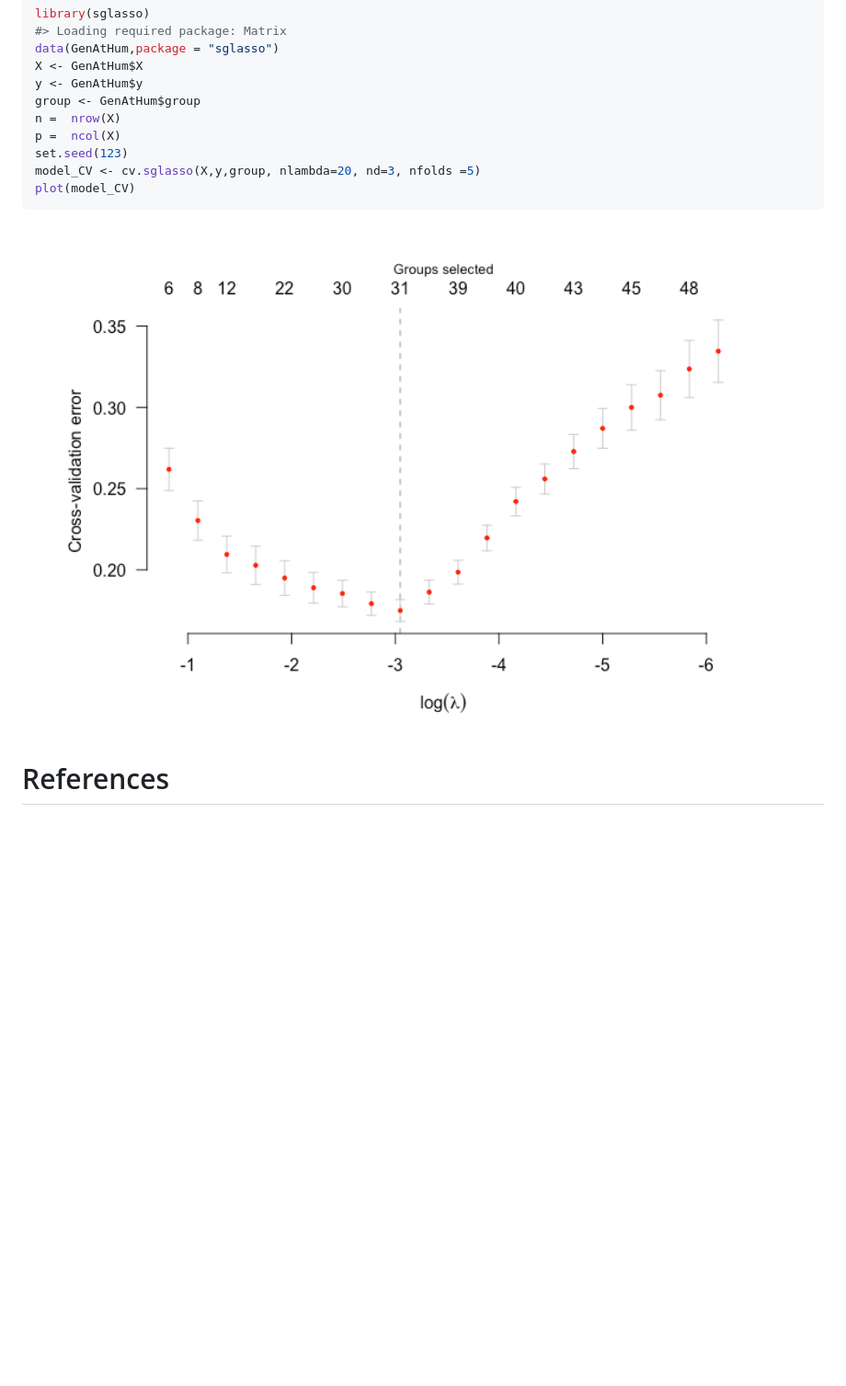
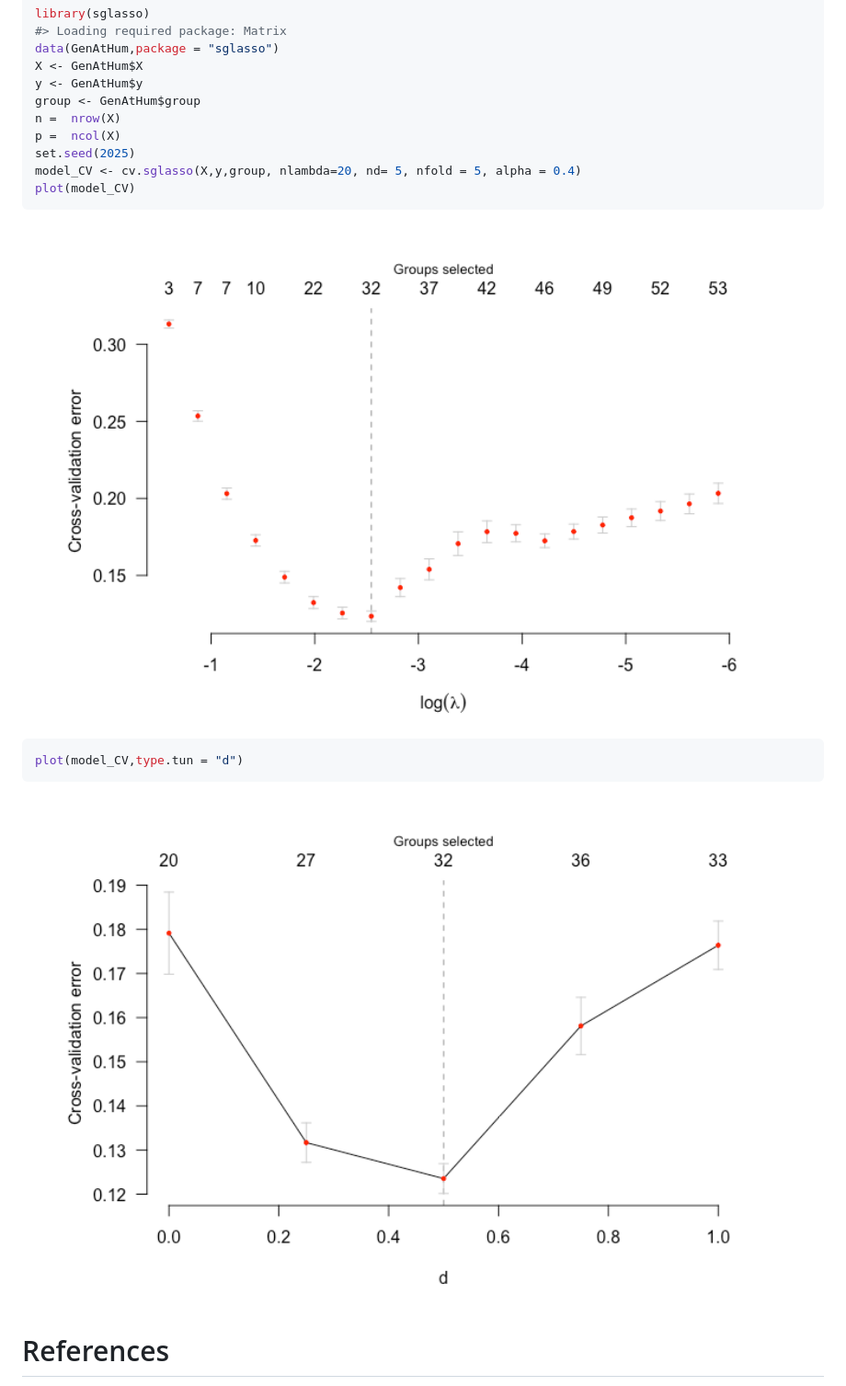
Before and after one commit to byuzbasi/sglasso, a Markdown page: README.md, the part around the change. Shown: that part at 92% size. Rendered like a GitHub page; pictures changed too: man/figures/README-example-1.png, man/figures/README-example-2.png (added); blank space fills up the shorter version.

````diff
--- a/README.md
+++ b/README.md
@@ -38,13 +38,19 @@ y <- GenAtHum$y
 group <- GenAtHum$group
 n =  nrow(X)
 p =  ncol(X)
-set.seed(123)
-model_CV <- cv.sglasso(X,y,group, nlambda=20, nd=3, nfolds =5)
+set.seed(2025)
+model_CV <- cv.sglasso(X,y,group, nlambda=20, nd= 5, nfold = 5, alpha = 0.4)
 plot(model_CV)
 ```
 
 <img src="man/figures/README-example-1.png" width="100%" />
 
+``` r
+plot(model_CV,type.tun = "d")
+```
+
+<img src="man/figures/README-example-2.png" width="100%" />
+
 # References
 
 1.  Yüzbaşı, B and Cao, J. (2025). Collinear Groupwise Selection via
````
Also changed, not shown: 1 other file.
